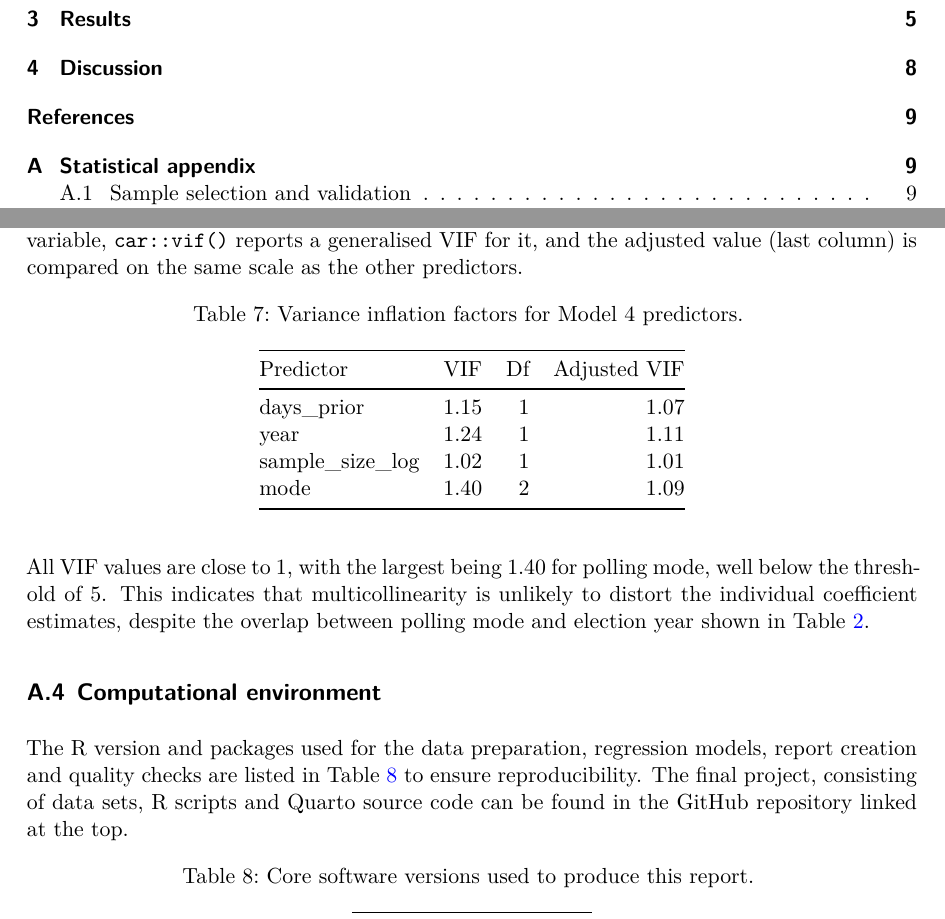
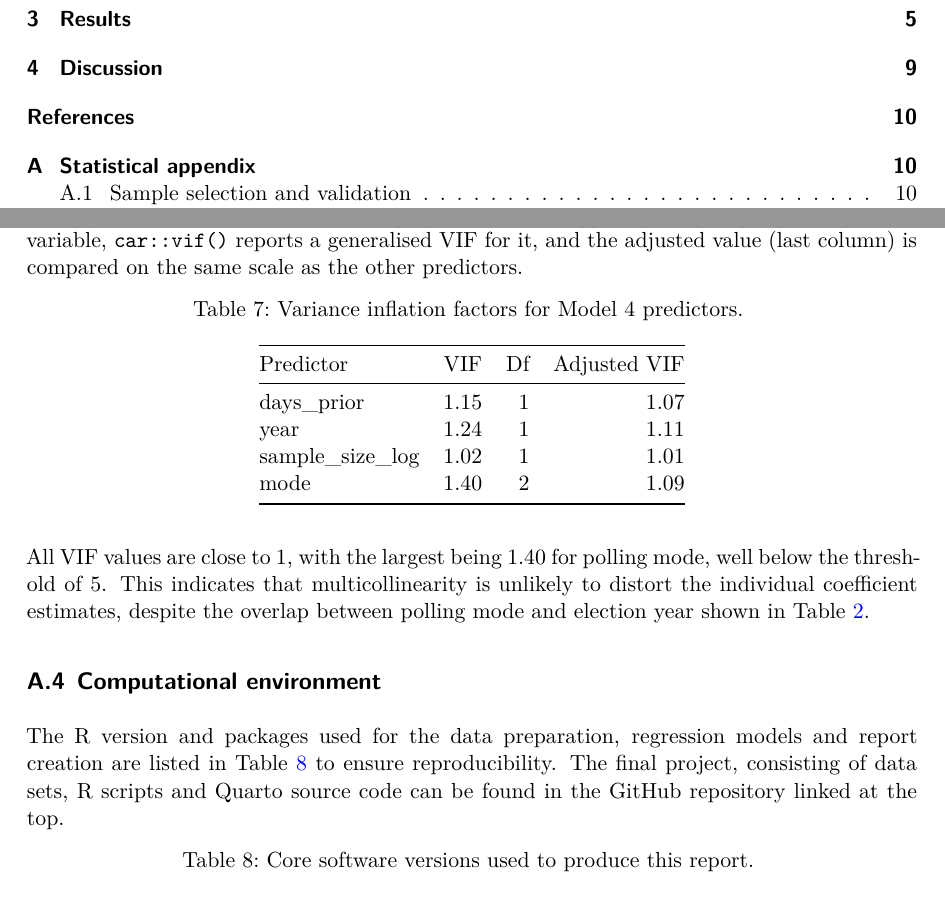
Before and after one commit to TICA-STATX290-2026/Final-Report, a Quarto document (Final Report.qmd): two parts of pages 2 and 14 of 15 before the commit and two parts of pages 2 and 14 of 14 after it, joined at a grey line, cut so that both start at the same text. The pictures show the output file Final Report.pdf that the author committed with the source.

Commit message:
Adjust computational environment section based on packages used in final report.

````diff
--- a/Final Report.qmd
+++ b/Final Report.qmd
@@ -562,7 +562,7 @@ All VIF values are close to 1, with the largest being 1.40 for polling mode, wel
 
 ## Computational environment {#sec-app-env}
 
-The R version and packages used for the data preparation, regression models, report creation and quality checks are listed in @tbl-environment to ensure reproducibility. The final project, consisting of data sets, R scripts and Quarto source code can be found in the GitHub repository linked at the top.
+The R version and packages used for the data preparation, regression models and report creation are listed in @tbl-environment to ensure reproducibility. The final project, consisting of data sets, R scripts and Quarto source code can be found in the GitHub repository linked at the top.
 
 ```{r}
 #| label: tbl-environment
````
Also changed, not shown: Final Report.pdf, Final Report.qmd (2 more changed lines).
